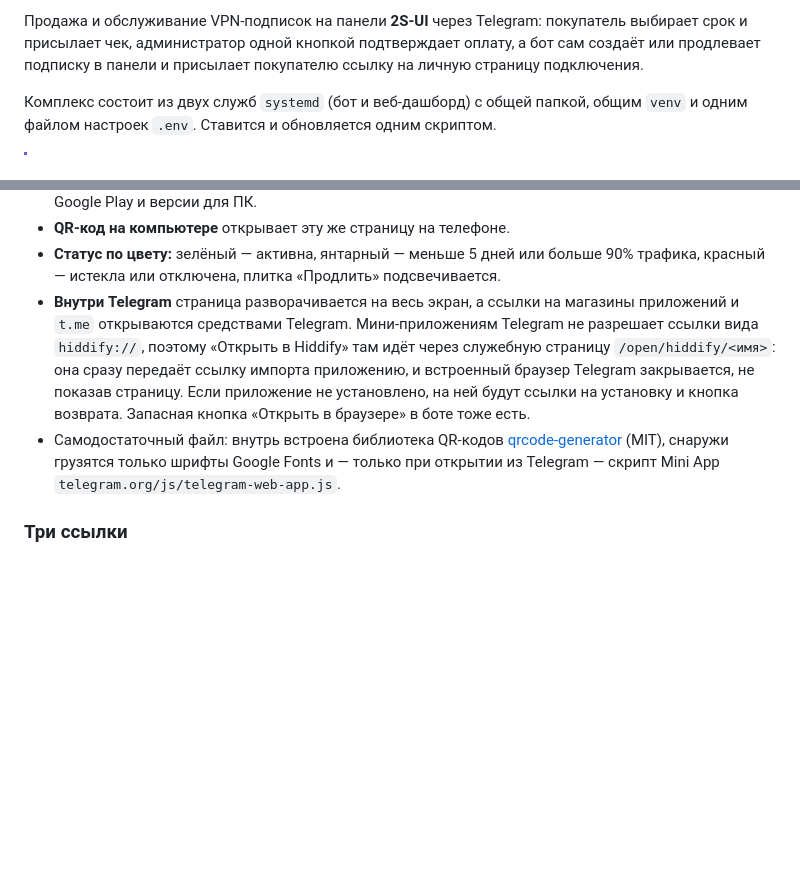
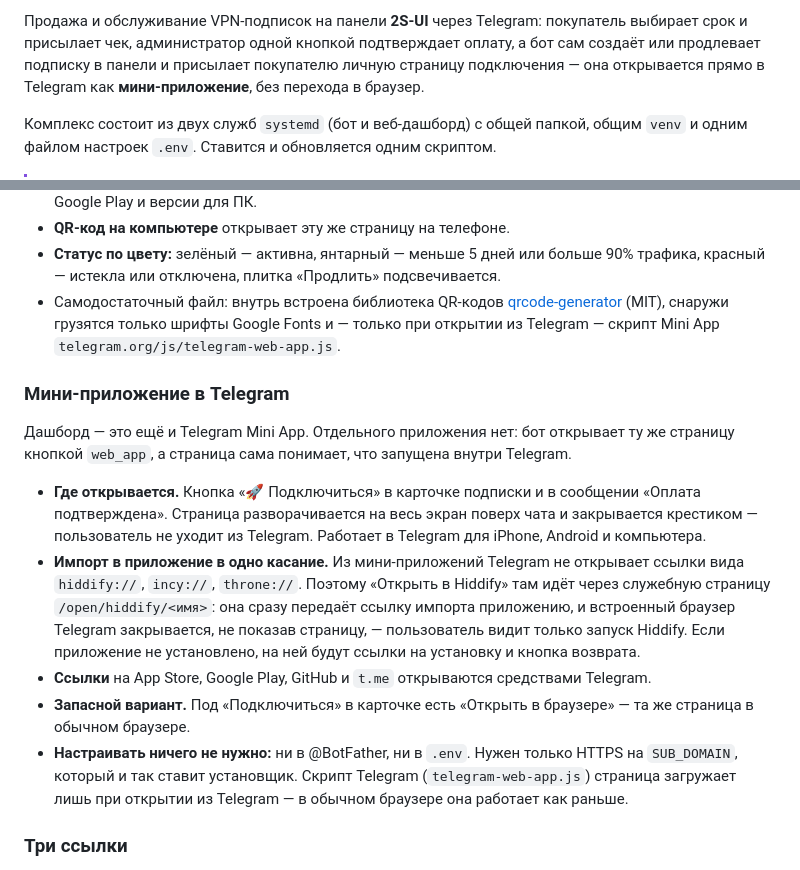
Before and after one commit to selfdestroyer/2S-UI-TGbot-Dashboard, a Markdown page: README.md, 2 parts joined by grey strips. Drawn GitHub-style; blank space fills up the shorter version.

Commit message:
docs(readme): highlight the Telegram Mini App
Badge in the header, a mention in the intro and a dedicated section on
how the dashboard opens inside Telegram, how one-tap import works via
/open/, the browser fallback and that no BotFather setup is needed.

Co-Authored-By: Claude Opus 5.5 <noreply@anthropic.com>

```diff
--- a/README.md
+++ b/README.md
@@ -9,5 +10,5 @@
 
-Продажа и обслуживание VPN-подписок на панели **2S-UI** через Telegram: покупатель выбирает срок и присылает чек, администратор одной кнопкой подтверждает оплату, а бот сам создаёт или продлевает подписку в панели и присылает покупателю ссылку на личную страницу подключения.
+Продажа и обслуживание VPN-подписок на панели **2S-UI** через Telegram: покупатель выбирает срок и присылает чек, администратор одной кнопкой подтверждает оплату, а бот сам создаёт или продлевает подписку в панели и присылает покупателю личную страницу подключения — она открывается прямо в Telegram как **мини-приложение**, без перехода в браузер.
 
 Комплекс состоит из двух служб `systemd` (бот и веб-дашборд) с общей папкой, общим `venv` и одним файлом настроек `.env`. Ставится и обновляется одним скриптом.
 
@@ -82,8 +83,17 @@
 * **Hiddify и Incy** открываются через `hiddify://import/…` и `incy://add/…`, рядом ссылки на App Store, Google Play и версии для ПК.
 * **QR-код на компьютере** открывает эту же страницу на телефоне.
 * **Статус по цвету:** зелёный — активна, янтарный — меньше 5 дней или больше 90% трафика, красный — истекла или отключена, плитка «Продлить» подсвечивается.
-* **Внутри Telegram** страница разворачивается на весь экран, а ссылки на магазины приложений и `t.me` открываются средствами Telegram. Мини-приложениям Telegram не разрешает ссылки вида `hiddify://`, поэтому «Открыть в Hiddify» там идёт через служебную страницу `/open/hiddify/<имя>`: она сразу передаёт ссылку импорта приложению, и встроенный браузер Telegram закрывается, не показав страницу. Если приложение не установлено, на ней будут ссылки на установку и кнопка возврата. Запасная кнопка «Открыть в браузере» в боте тоже есть.
 * Самодостаточный файл: внутрь встроена библиотека QR-кодов [qrcode-generator](https://github.com/kazuhikoarase/qrcode-generator) (MIT), снаружи грузятся только шрифты Google Fonts и — только при открытии из Telegram — скрипт Mini App `telegram.org/js/telegram-web-app.js`.
+
+### Мини-приложение в Telegram
+
+Дашборд — это ещё и Telegram Mini App. Отдельного приложения нет: бот открывает ту же страницу кнопкой `web_app`, а страница сама понимает, что запущена внутри Telegram.
+
+* **Где открывается.** Кнопка «🚀 Подключиться» в карточке подписки и в сообщении «Оплата подтверждена». Страница разворачивается на весь экран поверх чата и закрывается крестиком — пользователь не уходит из Telegram. Работает в Telegram для iPhone, Android и компьютера.
+* **Импорт в приложение в одно касание.** Из мини-приложений Telegram не открывает ссылки вида `hiddify://`, `incy://`, `throne://`. Поэтому «Открыть в Hiddify» там идёт через служебную страницу `/open/hiddify/<имя>`: она сразу передаёт ссылку импорта приложению, и встроенный браузер Telegram закрывается, не показав страницу, — пользователь видит только запуск Hiddify. Если приложение не установлено, на ней будут ссылки на установку и кнопка возврата.
+* **Ссылки** на App Store, Google Play, GitHub и `t.me` открываются средствами Telegram.
+* **Запасной вариант.** Под «Подключиться» в карточке есть «Открыть в браузере» — та же страница в обычном браузере.
+* **Настраивать ничего не нужно:** ни в @BotFather, ни в `.env`. Нужен только HTTPS на `SUB_DOMAIN`, который и так ставит установщик. Скрипт Telegram (`telegram-web-app.js`) страница загружает лишь при открытии из Telegram — в обычном браузере она работает как раньше.
 
 ### Три ссылки
 
```
Also changed, not shown: other parts of README.md (+3 -2 lines).
